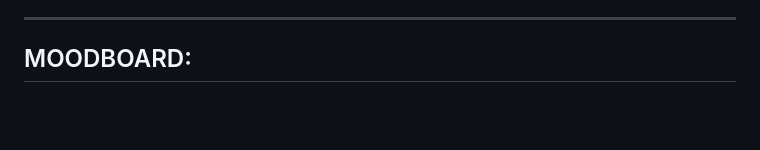
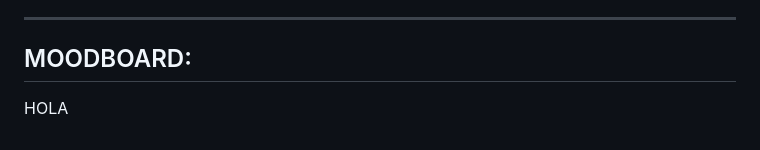
Before and after one commit to Daviidfdezz/DavidFernandezprojects.cl, a Markdown page: README.md, the part around the change. Rendered like a GitHub page; blank space fills up the shorter version.

```diff
--- a/README.md
+++ b/README.md
@@ -107,3 +107,5 @@ Si hablamos de alguien del área de marketing/publicidad dentro del área de com
 
 ----
 ## MOODBOARD:
+
+HOLA
```
